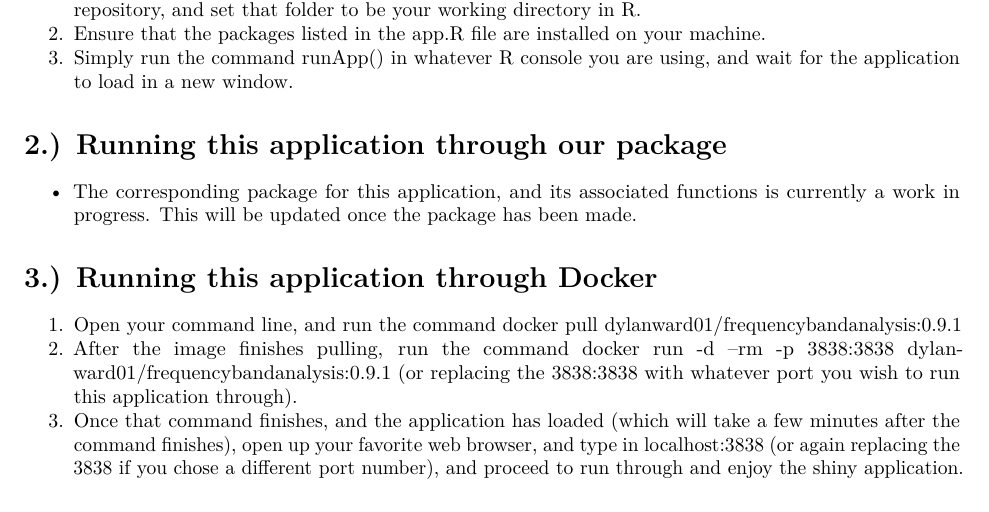
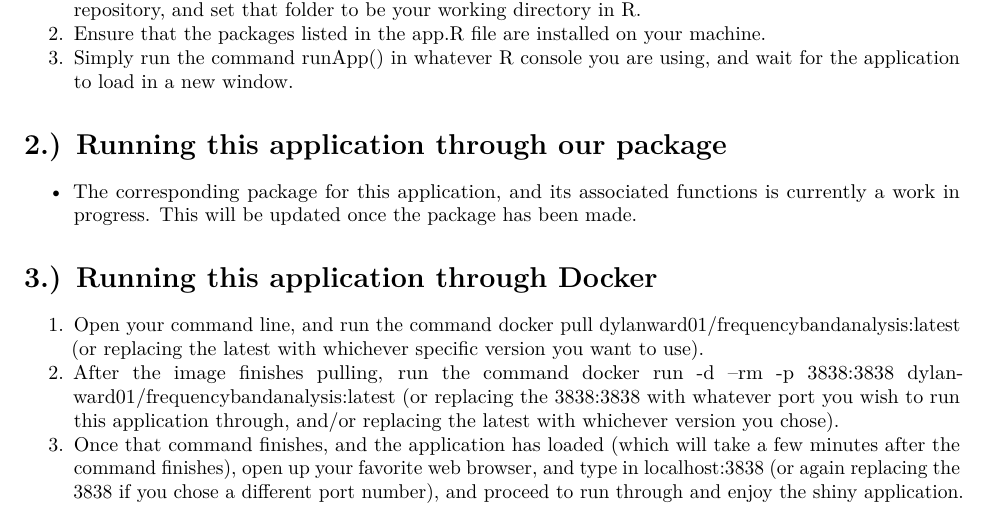
Before and after one commit to dylanward01/2023SummerResearch, an R Markdown document (FrequencyBandAnalysis/Vignettes/Running The Shiny App.Rmd): part of the page, cut so that both start at the same text. Rendered offline with R 4.5, knitr and Pandoc, then LaTeX, with nearby package versions.

Commit message:
Update Vignettes

```diff
--- a/FrequencyBandAnalysis/Vignettes/Running The Shiny App.Rmd
+++ b/FrequencyBandAnalysis/Vignettes/Running The Shiny App.Rmd
@@ -21,6 +21,6 @@ Currently, there are 3 different ways that this application can be run (running
 
 # 3.) Running this application through Docker
 
-1. Open your command line, and run the command docker pull dylanward01/frequencybandanalysis:0.9.1
-2. After the image finishes pulling, run the command docker run -d --rm -p 3838:3838 dylanward01/frequencybandanalysis:0.9.1 (or replacing the 3838:3838 with whatever port you wish to run this application through).
+1. Open your command line, and run the command docker pull dylanward01/frequencybandanalysis:latest (or replacing the latest with whichever specific version you want to use).
+2. After the image finishes pulling, run the command docker run -d --rm -p 3838:3838 dylanward01/frequencybandanalysis:latest (or replacing the 3838:3838 with whatever port you wish to run this application through, and/or replacing the latest with whichever version you chose).
 3. Once that command finishes, and the application has loaded (which will take a few minutes after the command finishes), open up your favorite web browser, and type in localhost:3838 (or again replacing the 3838 if you chose a different port number), and proceed to run through and enjoy the shiny application.
```
Also changed, not shown: FrequencyBandAnalysis/Vignettes/Running-The-Shiny-App.pdf.
